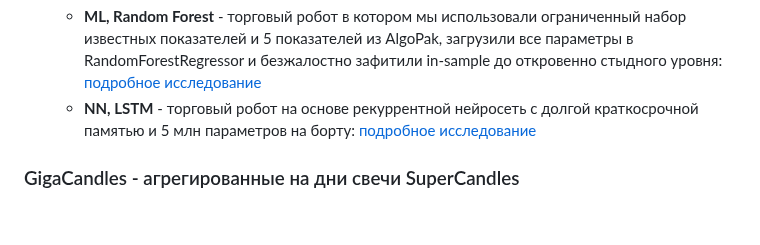
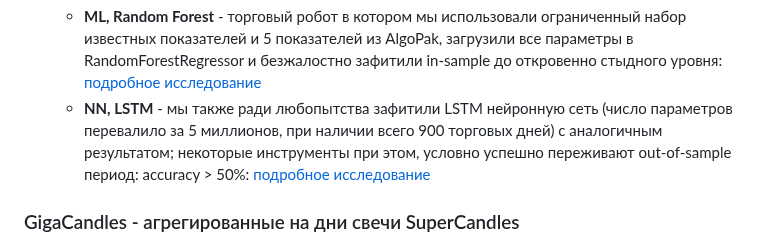
Before and after one commit to arbuzovv/GigaPack, a Markdown page: README.md, the part around the change. Drawn GitHub-style; blank space fills up the shorter version.

```diff
--- a/README.md
+++ b/README.md
@@ -37,7 +37,8 @@ GigaPack представляет из себя вычислительный с
 
    + **ML, Random Forest** - торговый робот в котором мы использовали ограниченный набор известных показателей и 5 показателей из AlgoPak,
 загрузили все параметры в RandomForestRegressor и безжалостно зафитили in-sample до откровенно стыдного уровня: [подробное исследование](https://rpubs.com/arbuzov/overfitting_ml)
-   + **NN, LSTM** - торговый робот на основе рекуррентной нейросеть с долгой краткосрочной памятью и 5 млн параметров на борту: [подробное исследование](https://github.com/arbuzovv/GigaPack/blob/main/AI_LSTM_NN.ipynb)
+   + **NN, LSTM** - мы также ради любопытства зафитили LSTM нейронную сеть (число параметров перевалило за 5 миллионов, при наличии всего 900 торговых дней) с аналогичным результатом;
+некоторые инструменты при этом, условно успешно переживают out-of-sample период: accuracy > 50%: [подробное исследование](https://github.com/arbuzovv/GigaPack/blob/main/AI_LSTM_NN.ipynb)
 
 ### GigaCandles - агрегированные на дни свечи SuperCandles
 
```
